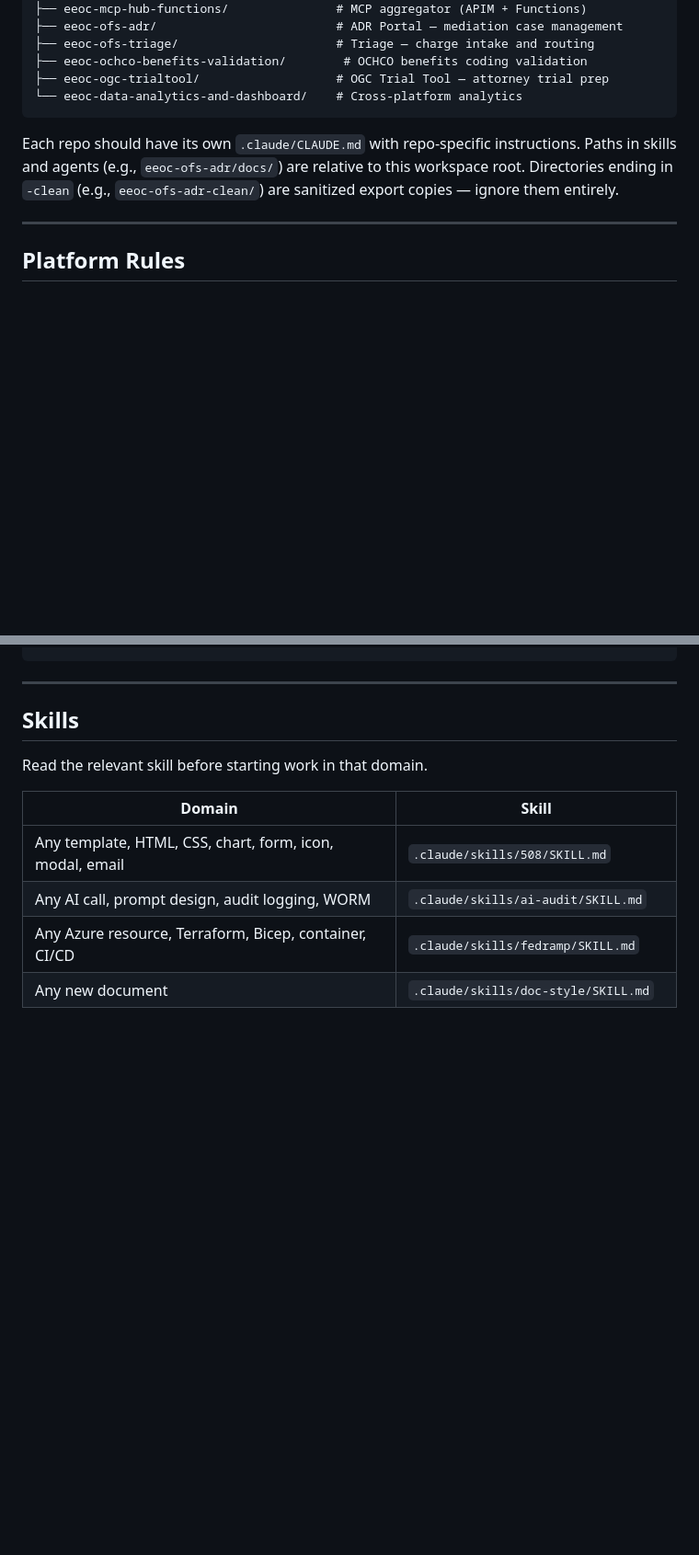
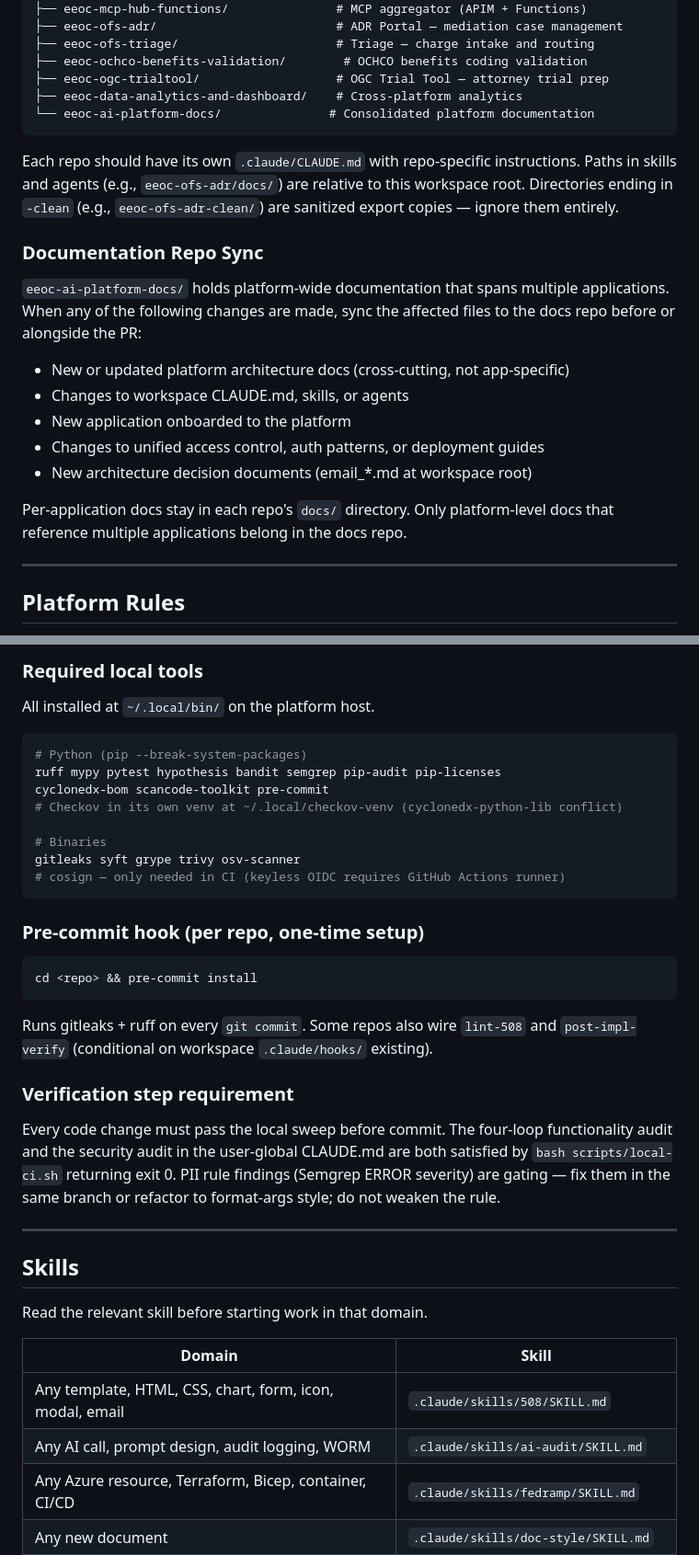
Before and after one commit to derekcentrico/eeoc-ai-platform-docs, a Markdown page: eeoc-workspace/CLAUDE.md, 2 parts joined by grey strips. Shown at 92% size. GitHub-like rendering; blank space fills up the shorter version.

Commit message:
Document local CI workflow and required tooling

````diff
--- a/eeoc-workspace/CLAUDE.md
+++ b/eeoc-workspace/CLAUDE.md
@@ -43,12 +44,28 @@ eeoc-workspace/
 ├── eeoc-ofs-triage/                      # Triage — charge intake and routing
 ├── eeoc-ochco-benefits-validation/        # OCHCO benefits coding validation
 ├── eeoc-ogc-trialtool/                   # OGC Trial Tool — attorney trial prep
-└── eeoc-data-analytics-and-dashboard/    # Cross-platform analytics
+├── eeoc-data-analytics-and-dashboard/    # Cross-platform analytics
+└── eeoc-ai-platform-docs/               # Consolidated platform documentation
 ```
 
 Each repo should have its own `.claude/CLAUDE.md` with repo-specific instructions.
 Paths in skills and agents (e.g., `eeoc-ofs-adr/docs/`) are relative to this workspace root.
 Directories ending in `-clean` (e.g., `eeoc-ofs-adr-clean/`) are sanitized export copies — ignore them entirely.
+
+### Documentation Repo Sync
+
+`eeoc-ai-platform-docs/` holds platform-wide documentation that spans multiple
+applications. When any of the following changes are made, sync the affected files
+to the docs repo before or alongside the PR:
+
+- New or updated platform architecture docs (cross-cutting, not app-specific)
+- Changes to workspace CLAUDE.md, skills, or agents
+- New application onboarded to the platform
+- Changes to unified access control, auth patterns, or deployment guides
+- New architecture decision documents (email_*.md at workspace root)
+
+Per-application docs stay in each repo's `docs/` directory. Only platform-level
+docs that reference multiple applications belong in the docs repo.
 
 ---
 
@@ -90,3 +155,34 @@ trivy image --exit-code 1 --severity CRITICAL,HIGH --ignore-unfixed "$IMAGE"
+### Required local tools
+
+All installed at `~/.local/bin/` on the platform host.
+
+```bash
+# Python (pip --break-system-packages)
+ruff mypy pytest hypothesis bandit semgrep pip-audit pip-licenses
+cyclonedx-bom scancode-toolkit pre-commit
+# Checkov in its own venv at ~/.local/checkov-venv (cyclonedx-python-lib conflict)
+
+# Binaries
+gitleaks syft grype trivy osv-scanner
+# cosign — only needed in CI (keyless OIDC requires GitHub Actions runner)
+```
+
+### Pre-commit hook (per repo, one-time setup)
+
+```bash
+cd <repo> && pre-commit install
+```
+
+Runs gitleaks + ruff on every `git commit`. Some repos also wire `lint-508`
+and `post-impl-verify` (conditional on workspace `.claude/hooks/` existing).
+
+### Verification step requirement
+
+Every code change must pass the local sweep before commit. The four-loop
+functionality audit and the security audit in the user-global CLAUDE.md are
+both satisfied by `bash scripts/local-ci.sh` returning exit 0. PII rule
+findings (Semgrep ERROR severity) are gating — fix them in the same branch
+or refactor to format-args style; do not weaken the rule.
 
 ---
 
````
Also changed, not shown: other parts of eeoc-workspace/CLAUDE.md (+49 -0 lines).
